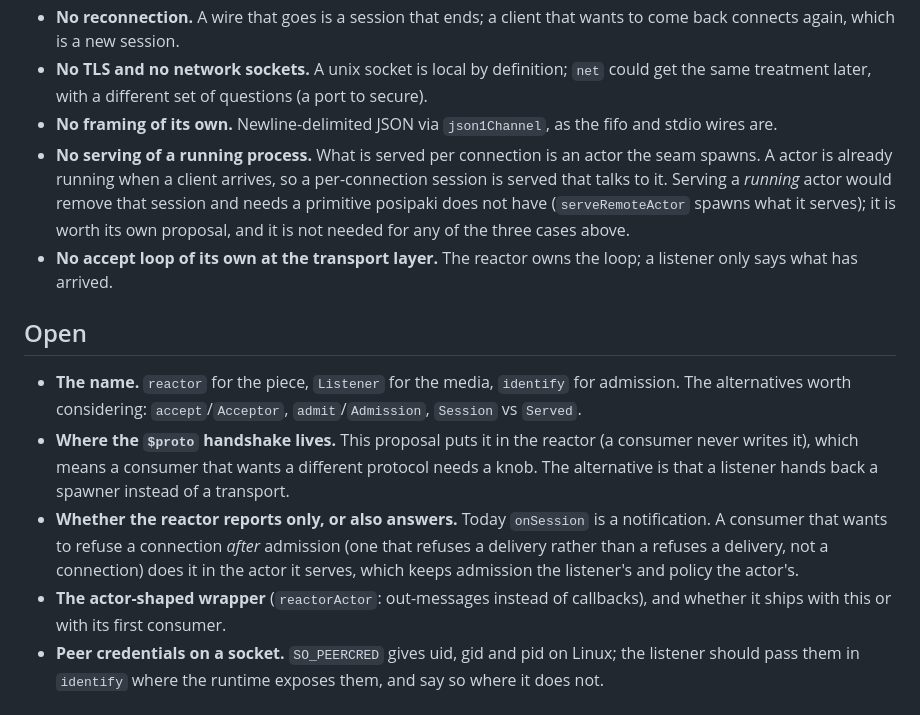
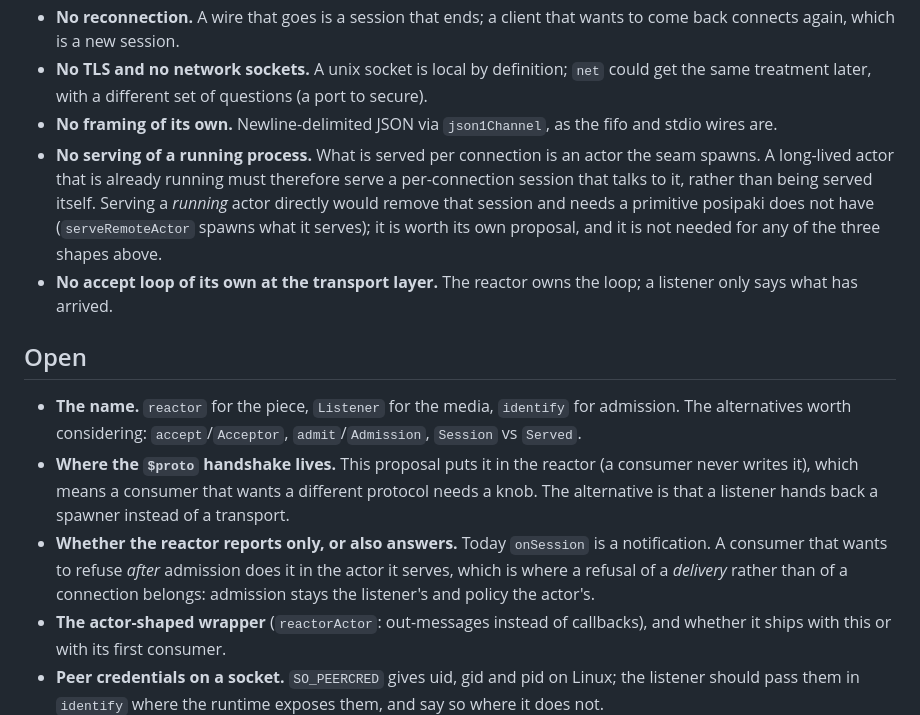
Before and after one commit to muromec/posipaki, a Markdown page: docs/proposals/server-reactor.md, the part around the change. Rendered like a GitHub page.

Commit message:
docs(remote): repair two bullets a wrapped-line pass mangled
A sed pass replaced the first line of two wrapped items without their continuations, which is how the
Open bullet came to read "rather than a refuses a delivery, not a connection".  Both say the thing again:

- a refusal of a *delivery* rather than of a connection belongs in the actor that is served, so admission
  stays the listener's business and policy the actor's;
- a long-lived actor that is already running serves a per-connection session that talks to it, rather than
  being served itself; serving a running actor directly is the primitive this proposal does not add.

The rest of the file was read for the same damage and is clean.

```diff
--- a/docs/proposals/server-reactor.md
+++ b/docs/proposals/server-reactor.md
@@ -321,10 +321,10 @@ actor-shaped consumer wants it.
   treatment later, with a different set of questions (a port to secure).
 - **No framing of its own.**  Newline-delimited JSON via `json1Channel`, as the fifo and stdio wires are.
 - **No serving of a running process.**  What is served per connection is an actor the seam spawns.  A
-  actor is already running when a client arrives, so a per-connection session is served that talks to
-  it.  Serving a *running* actor would remove that session and needs a primitive posipaki does not have
-  (`serveRemoteActor` spawns what it serves); it is worth its own proposal, and it is not needed for any
-  of the three cases above.
+  long-lived actor that is already running must therefore serve a per-connection session that talks to it,
+  rather than being served itself.  Serving a *running* actor directly would remove that session and needs
+  a primitive posipaki does not have (`serveRemoteActor` spawns what it serves); it is worth its own
+  proposal, and it is not needed for any of the three shapes above.
 - **No accept loop of its own at the transport layer.**  The reactor owns the loop; a listener only says
   what has arrived.
 
@@ -336,9 +336,9 @@ actor-shaped consumer wants it.
   it), which means a consumer that wants a different protocol needs a knob.  The alternative is that a
   listener hands back a spawner instead of a transport.
 - **Whether the reactor reports only, or also answers.**  Today `onSession` is a notification.  A
-  consumer that wants to refuse a connection *after* admission (one that refuses a delivery rather than a
-  refuses a delivery, not a connection) does it in the actor it serves, which keeps admission the
-  listener's and policy the actor's.
+  consumer that wants to refuse *after* admission does it in the actor it serves, which is where a refusal
+  of a *delivery* rather than of a connection belongs: admission stays the listener's and policy the
+  actor's.
 - **The actor-shaped wrapper** (`reactorActor`: out-messages instead of callbacks), and whether it ships
   with this or with its first consumer.
 - **Peer credentials on a socket.**  `SO_PEERCRED` gives uid, gid and pid on Linux; the listener should
```
